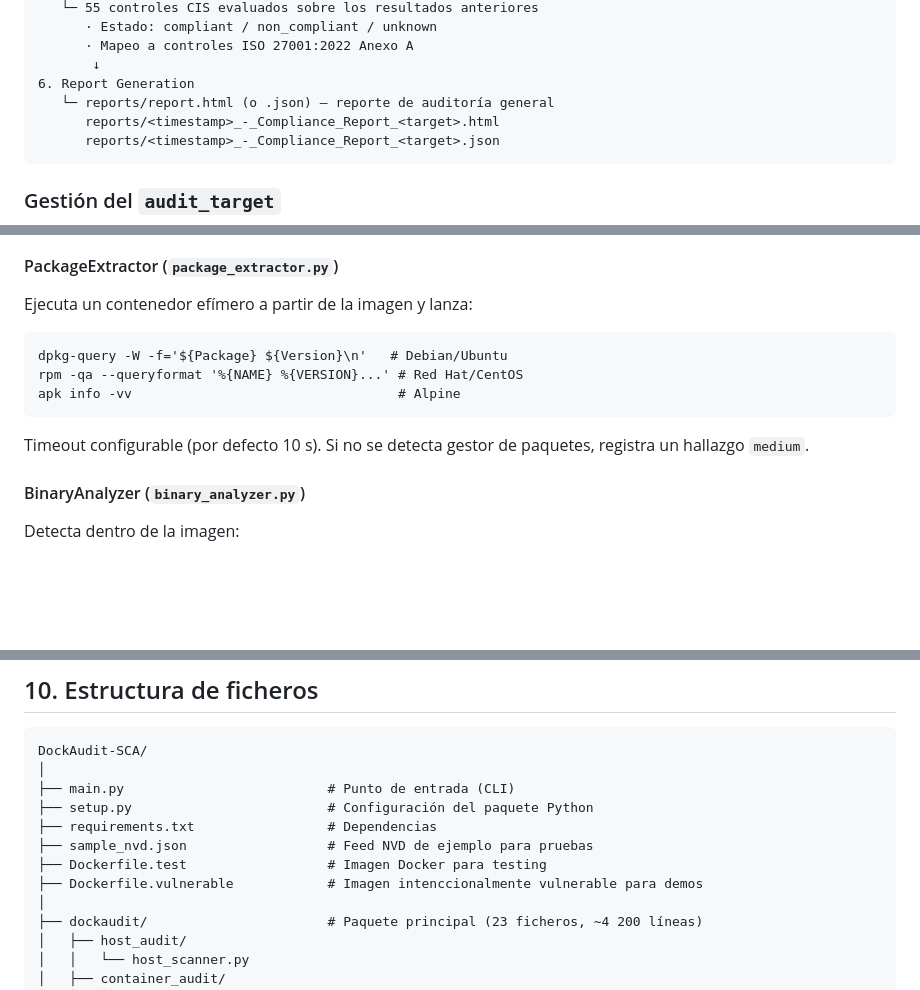
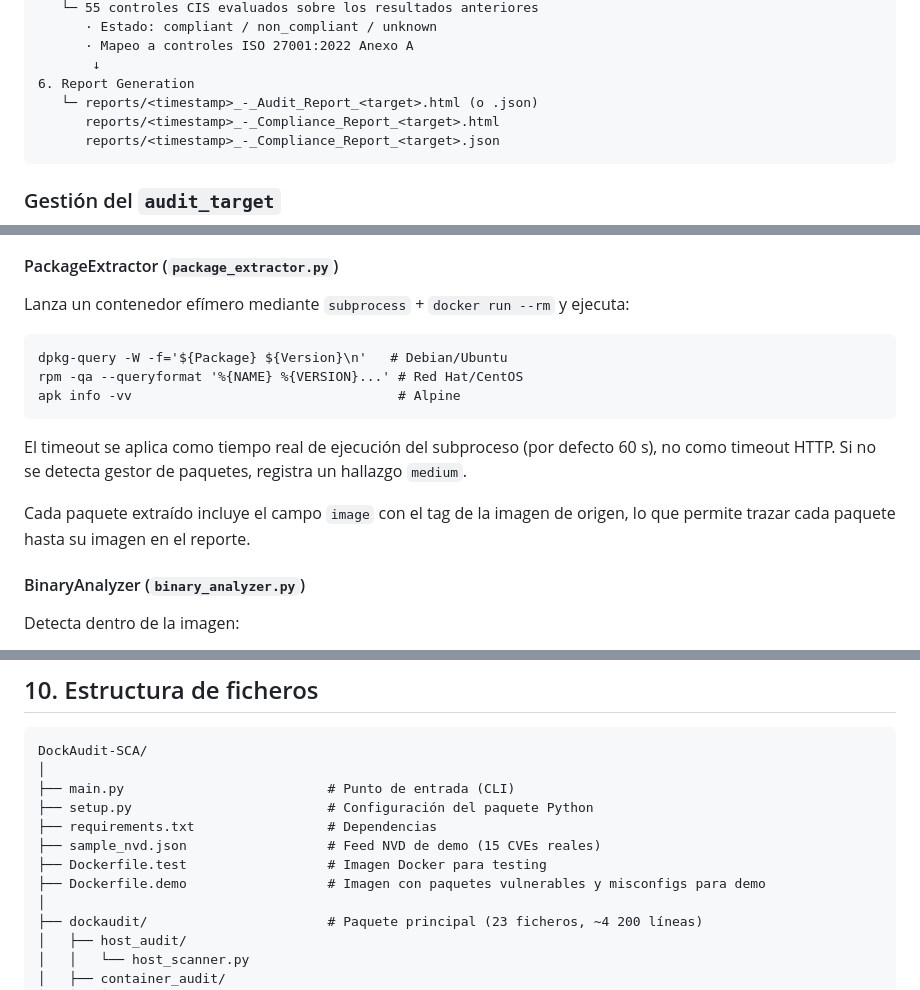
Before and after one commit to Grefuwan/DockAudit-SCA, a Markdown page: docs/MANUAL.md, 3 parts joined by grey strips. GitHub-like rendering; blank space fills up the shorter version.

````diff
--- a/docs/MANUAL.md
+++ b/docs/MANUAL.md
@@ -197,7 +214,7 @@ main.py
       · Mapeo a controles ISO 27001:2022 Anexo A
        ↓
 6. Report Generation
-   └─ reports/report.html (o .json) — reporte de auditoría general
+   └─ reports/<timestamp>_-_Audit_Report_<target>.html (o .json)
       reports/<timestamp>_-_Compliance_Report_<target>.html
       reports/<timestamp>_-_Compliance_Report_<target>.json
 ```
@@ -260,7 +277,7 @@ Coordina el análisis de imágenes. Admite tres modos:
 
 #### PackageExtractor (`package_extractor.py`)
 
-Ejecuta un contenedor efímero a partir de la imagen y lanza:
+Lanza un contenedor efímero mediante `subprocess` + `docker run --rm` y ejecuta:
 
 ```
 dpkg-query -W -f='${Package} ${Version}\n'   # Debian/Ubuntu
@@ -268,7 +285,9 @@ rpm -qa --queryformat '%{NAME} %{VERSION}...' # Red Hat/CentOS
 apk info -vv                                  # Alpine
 ```
 
-Timeout configurable (por defecto 10 s). Si no se detecta gestor de paquetes, registra un hallazgo `medium`.
+El timeout se aplica como tiempo real de ejecución del subproceso (por defecto 60 s), no como timeout HTTP. Si no se detecta gestor de paquetes, registra un hallazgo `medium`.
+
+Cada paquete extraído incluye el campo `image` con el tag de la imagen de origen, lo que permite trazar cada paquete hasta su imagen en el reporte.
 
 #### BinaryAnalyzer (`binary_analyzer.py`)
 
@@ -593,9 +617,9 @@ DockAudit-SCA/
 ├── main.py                          # Punto de entrada (CLI)
 ├── setup.py                         # Configuración del paquete Python
 ├── requirements.txt                 # Dependencias
-├── sample_nvd.json                  # Feed NVD de ejemplo para pruebas
+├── sample_nvd.json                  # Feed NVD de demo (15 CVEs reales)
 ├── Dockerfile.test                  # Imagen Docker para testing
-├── Dockerfile.vulnerable            # Imagen intenccionalmente vulnerable para demos
+├── Dockerfile.demo                  # Imagen con paquetes vulnerables y misconfigs para demo
 │
 ├── dockaudit/                       # Paquete principal (23 ficheros, ~4 200 líneas)
 │   ├── host_audit/
````
Also changed, not shown: other parts of docs/MANUAL.md (+45 -23 lines), README.md (+29 -10 lines).
